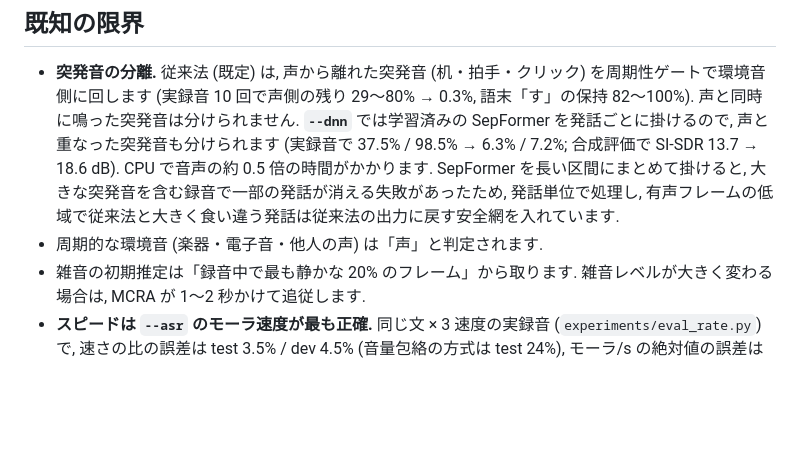
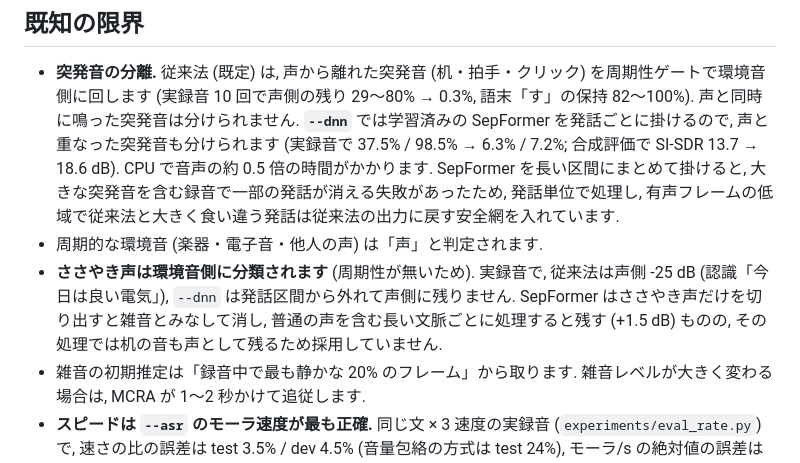
Before and after one commit to south2east/voicehack, a Markdown page: README.md, the part around the change. Rendered like a GitHub page; blank space fills up the shorter version.

Commit message:
README: document whispered speech limitation (measured on real recording)
Tried MCRA-presence segmentation, DNN-judged speech region and whole-file DNN
for unvoiced candidates: whisper became intelligible only in the last variant,
which also let an isolated desk knock back into speech (0% -> 98.6%) and
dropped a normal utterance (-12.4 dB). Reverted; limitation documented.

Co-Authored-By: Claude Opus 5.5 <noreply@anthropic.com>

```diff
--- a/README.md
+++ b/README.md
@@ -81,6 +81,9 @@ environment.wav  分離した環境音 (= 原音 − 音声. 足すと元に戻
   SepFormer を長い区間にまとめて掛けると, 大きな突発音を含む録音で一部の発話が消える失敗があったため,
   発話単位で処理し, 有声フレームの低域で従来法と大きく食い違う発話は従来法の出力に戻す安全網を入れています.
 - 周期的な環境音 (楽器・電子音・他人の声) は「声」と判定されます.
+- **ささやき声は環境音側に分類されます** (周期性が無いため). 実録音で, 従来法は声側 -25 dB (認識「今日は良い電気」),
+  `--dnn` は発話区間から外れて声側に残りません. SepFormer はささやき声だけを切り出すと雑音とみなして消し,
+  普通の声を含む長い文脈ごとに処理すると残す (+1.5 dB) ものの, その処理では机の音も声として残るため採用していません.
 - 雑音の初期推定は「録音中で最も静かな 20% のフレーム」から取ります. 雑音レベルが大きく変わる場合は, MCRA が 1〜2 秒かけて追従します.
 - **スピードは `--asr` のモーラ速度が最も正確.** 同じ文 × 3 速度の実録音 (`experiments/eval_rate.py`) で,
   速さの比の誤差は test 3.5% / dev 4.5% (音量包絡の方式は test 24%), モーラ/s の絶対値の誤差は 8% 前後.
```
